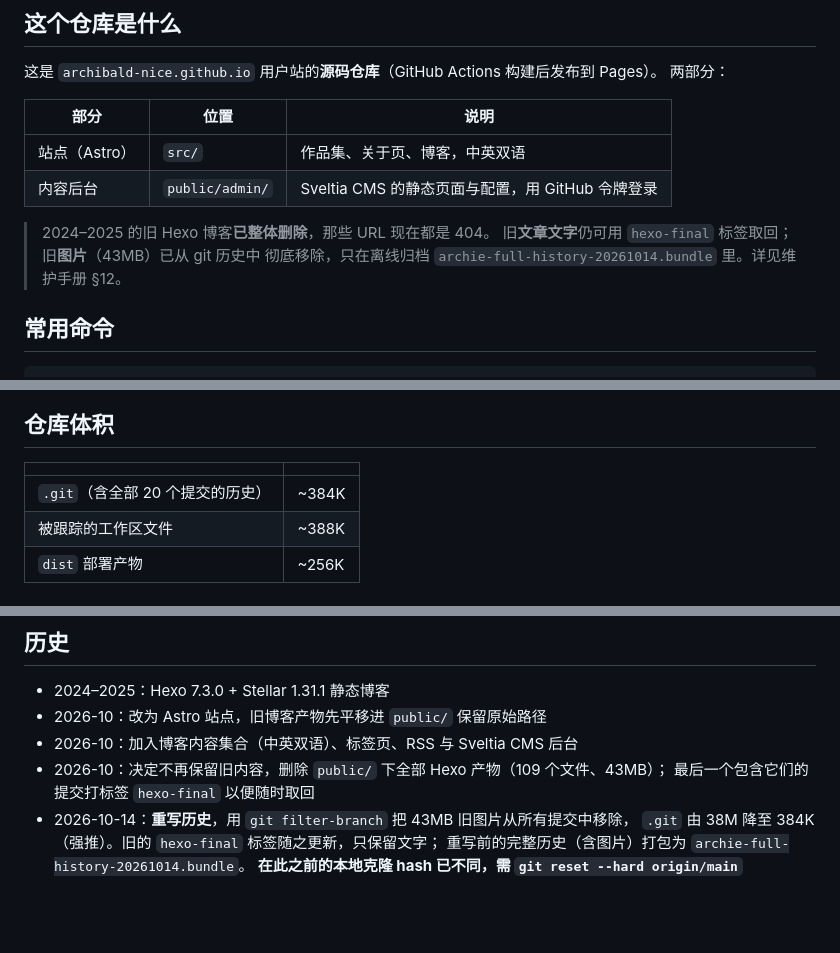
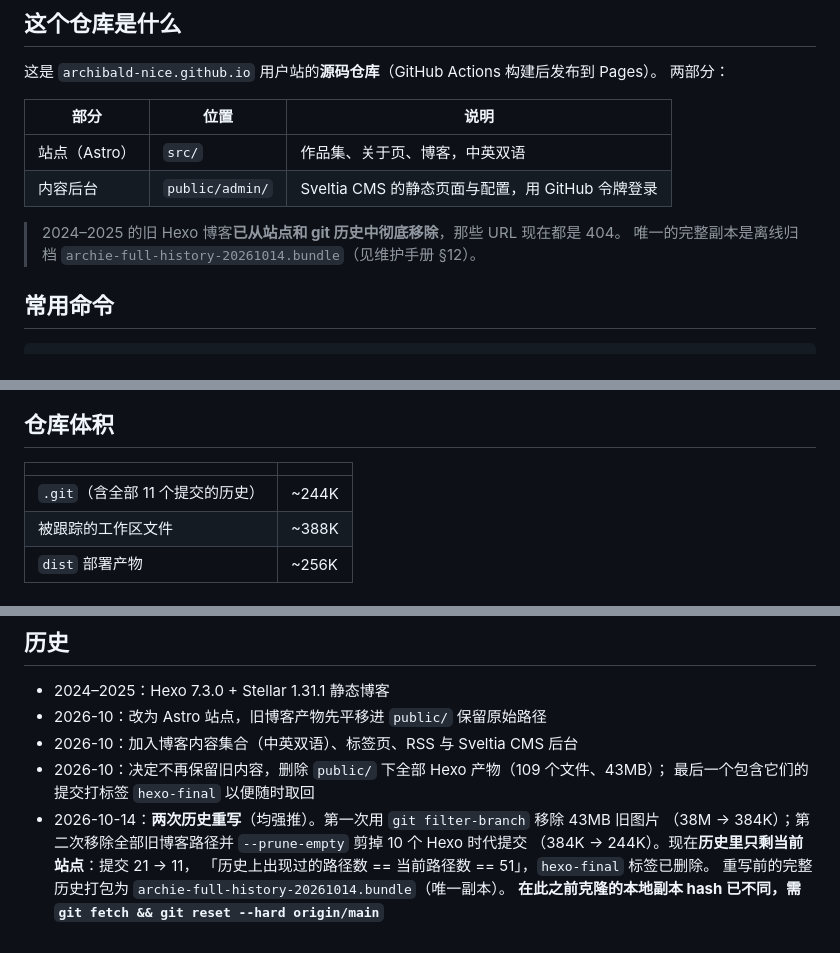
Before and after one commit to archibald-nice/archibald-nice.github.io, a Markdown page: README.md, 3 parts joined by grey strips. Rendered like a GitHub page; blank space fills up the shorter version.

```diff
--- a/README.md
+++ b/README.md
@@ -16,9 +16,8 @@
 | 站点（Astro） | `src/` | 作品集、关于页、博客，中英双语 |
 | 内容后台 | `public/admin/` | Sveltia CMS 的静态页面与配置，用 GitHub 令牌登录 |
 
-> 2024–2025 的旧 Hexo 博客**已整体删除**，那些 URL 现在都是 404。
-> 旧**文章文字**仍可用 `hexo-final` 标签取回；旧**图片**（43MB）已从 git 历史中
-> 彻底移除，只在离线归档 `archie-full-history-20261014.bundle` 里。详见维护手册 §12。
+> 2024–2025 的旧 Hexo 博客**已从站点和 git 历史中彻底移除**，那些 URL 现在都是 404。
+> 唯一的完整副本是离线归档 `archie-full-history-20261014.bundle`（见维护手册 §12）。
 
 ## 常用命令
 
@@ -116,7 +115,7 @@ gh api -X PUT repos/archibald-nice/archibald-nice.github.io/pages -f build_type=
 
 | | |
 |---|---|
-| `.git`（含全部 20 个提交的历史） | ~384K |
+| `.git`（含全部 11 个提交的历史） | ~244K |
 | 被跟踪的工作区文件 | ~388K |
 | `dist` 部署产物 | ~256K |
 
@@ -138,7 +137,9 @@ HTML 文件: 22    内部链接: 312    断链: 0
 - 2026-10：加入博客内容集合（中英双语）、标签页、RSS 与 Sveltia CMS 后台
 - 2026-10：决定不再保留旧内容，删除 `public/` 下全部 Hexo 产物（109 个文件、43MB）；
   最后一个包含它们的提交打标签 `hexo-final` 以便随时取回
-- 2026-10-14：**重写历史**，用 `git filter-branch` 把 43MB 旧图片从所有提交中移除，
-  `.git` 由 38M 降至 384K（强推）。旧的 `hexo-final` 标签随之更新，只保留文字；
-  重写前的完整历史（含图片）打包为 `archie-full-history-20261014.bundle`。
-  **在此之前的本地克隆 hash 已不同，需 `git reset --hard origin/main`**
+- 2026-10-14：**两次历史重写**（均强推）。第一次用 `git filter-branch` 移除 43MB 旧图片
+  （38M → 384K）；第二次移除全部旧博客路径并 `--prune-empty` 剪掉 10 个 Hexo 时代提交
+  （384K → 244K）。现在**历史里只剩当前站点**：提交 21 → 11，
+  「历史上出现过的路径数 == 当前路径数 == 51」，`hexo-final` 标签已删除。
+  重写前的完整历史打包为 `archie-full-history-20261014.bundle`（唯一副本）。
+  **在此之前克隆的本地副本 hash 已不同，需 `git fetch && git reset --hard origin/main`**
```
Also changed, not shown: docs/maintenance.md (+48 -37 lines).
